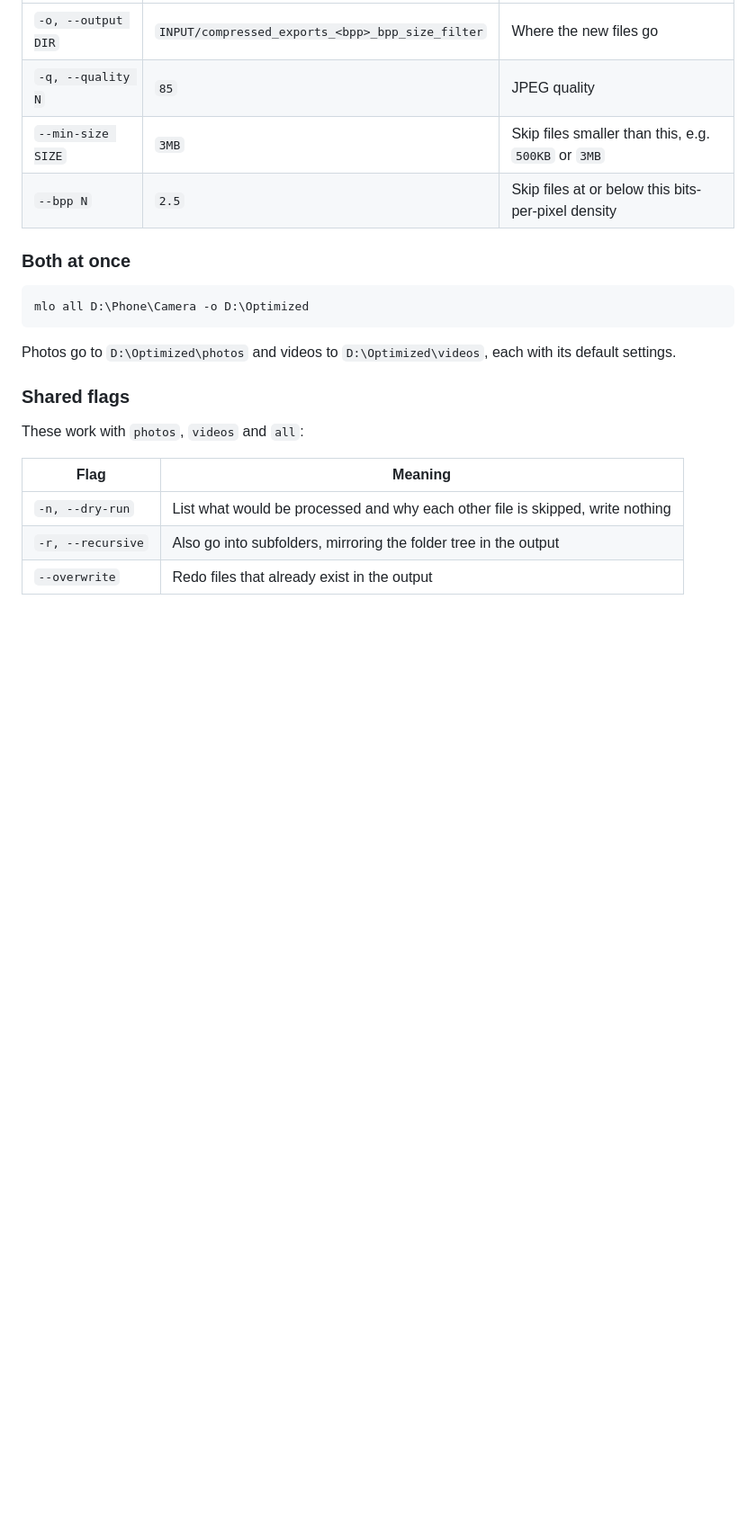
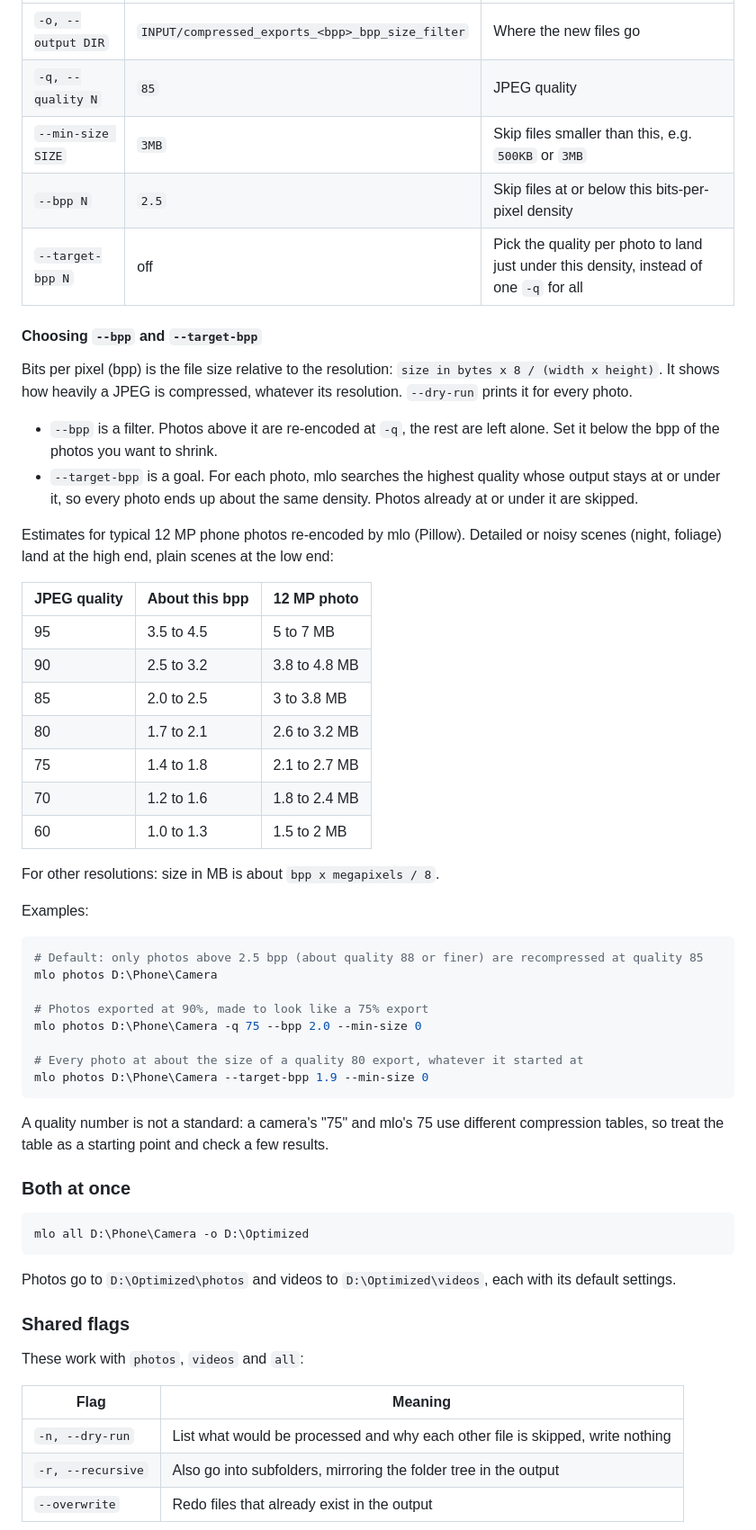
Before and after one commit to Ghorbel37/media-library-compressor, a Markdown page: README.md, the part around one of its changes. Shown at 90% size. GitHub-like rendering; blank space fills up the shorter version.

Commit message:
Document the portable version and how to choose a bpp
Adds the portable download to the setup steps, --target-bpp to the
photos options, and a table of estimated bpp and file size for each
JPEG quality with examples.

````diff
--- a/README.md
+++ b/README.md
@@ -101,6 +111,43 @@ mlo photos D:\Phone\Camera -q 85 --min-size 3MB --bpp 2.5
 | `-q, --quality N` | `85` | JPEG quality |
 | `--min-size SIZE` | `3MB` | Skip files smaller than this, e.g. `500KB` or `3MB` |
 | `--bpp N` | `2.5` | Skip files at or below this bits-per-pixel density |
+| `--target-bpp N` | off | Pick the quality per photo to land just under this density, instead of one `-q` for all |
+
+#### Choosing `--bpp` and `--target-bpp`
+
+Bits per pixel (bpp) is the file size relative to the resolution: `size in bytes x 8 / (width x height)`. It shows how heavily a JPEG is compressed, whatever its resolution. `--dry-run` prints it for every photo.
+
+- `--bpp` is a filter. Photos above it are re-encoded at `-q`, the rest are left alone. Set it below the bpp of the photos you want to shrink.
+- `--target-bpp` is a goal. For each photo, mlo searches the highest quality whose output stays at or under it, so every photo ends up about the same density. Photos already at or under it are skipped.
+
+Estimates for typical 12 MP phone photos re-encoded by mlo (Pillow). Detailed or noisy scenes (night, foliage) land at the high end, plain scenes at the low end:
+
+| JPEG quality | About this bpp | 12 MP photo |
+|---|---|---|
+| 95 | 3.5 to 4.5 | 5 to 7 MB |
+| 90 | 2.5 to 3.2 | 3.8 to 4.8 MB |
+| 85 | 2.0 to 2.5 | 3 to 3.8 MB |
+| 80 | 1.7 to 2.1 | 2.6 to 3.2 MB |
+| 75 | 1.4 to 1.8 | 2.1 to 2.7 MB |
+| 70 | 1.2 to 1.6 | 1.8 to 2.4 MB |
+| 60 | 1.0 to 1.3 | 1.5 to 2 MB |
+
+For other resolutions: size in MB is about `bpp x megapixels / 8`.
+
+Examples:
+
+```powershell
+# Default: only photos above 2.5 bpp (about quality 88 or finer) are recompressed at quality 85
+mlo photos D:\Phone\Camera
+
+# Photos exported at 90%, made to look like a 75% export
+mlo photos D:\Phone\Camera -q 75 --bpp 2.0 --min-size 0
+
+# Every photo at about the size of a quality 80 export, whatever it started at
+mlo photos D:\Phone\Camera --target-bpp 1.9 --min-size 0
+```
+
+A quality number is not a standard: a camera's "75" and mlo's 75 use different compression tables, so treat the table as a starting point and check a few results.
 
 ### Both at once
 
````
Also changed, not shown: other parts of README.md (+10 -0 lines).
